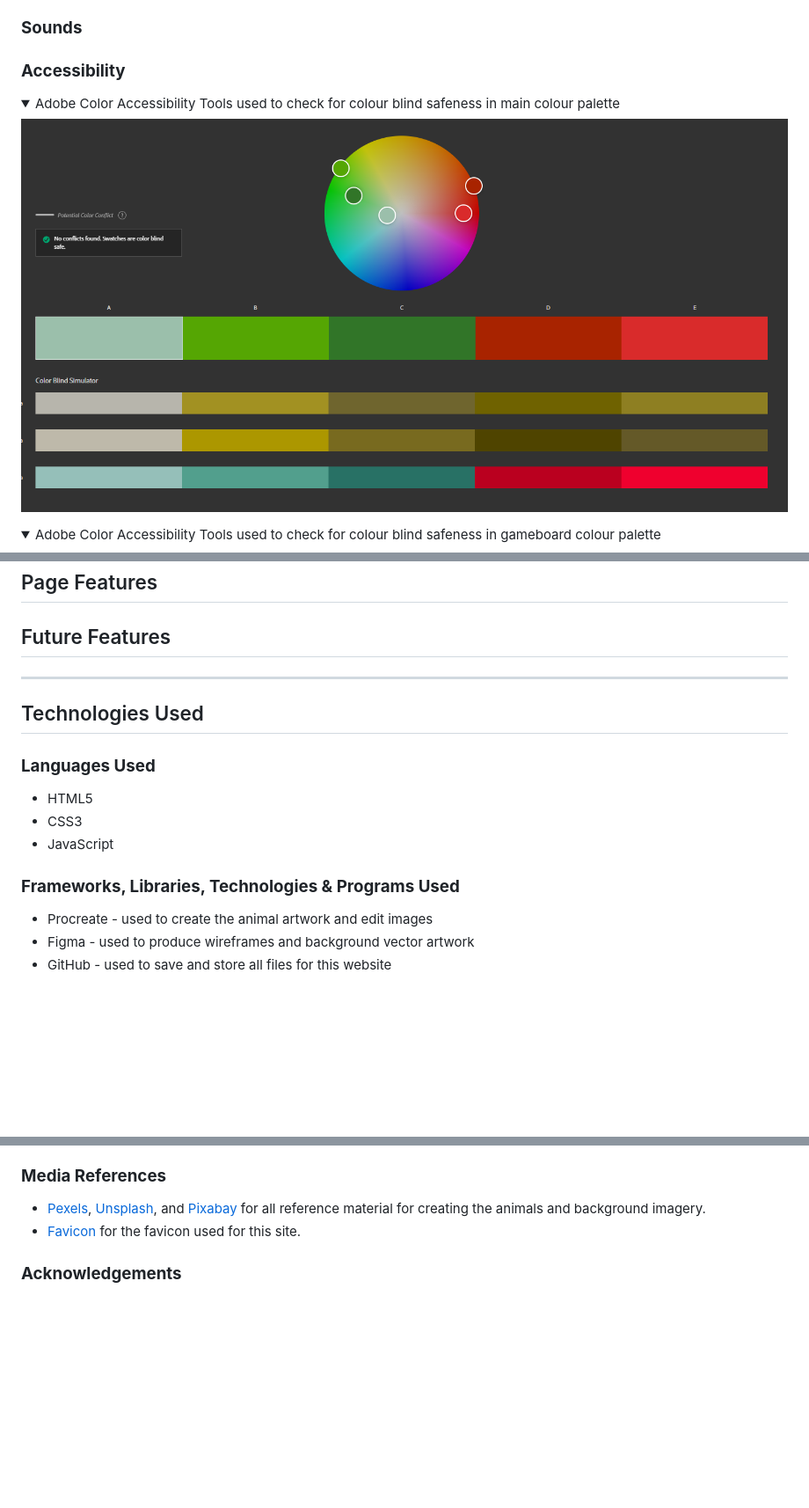
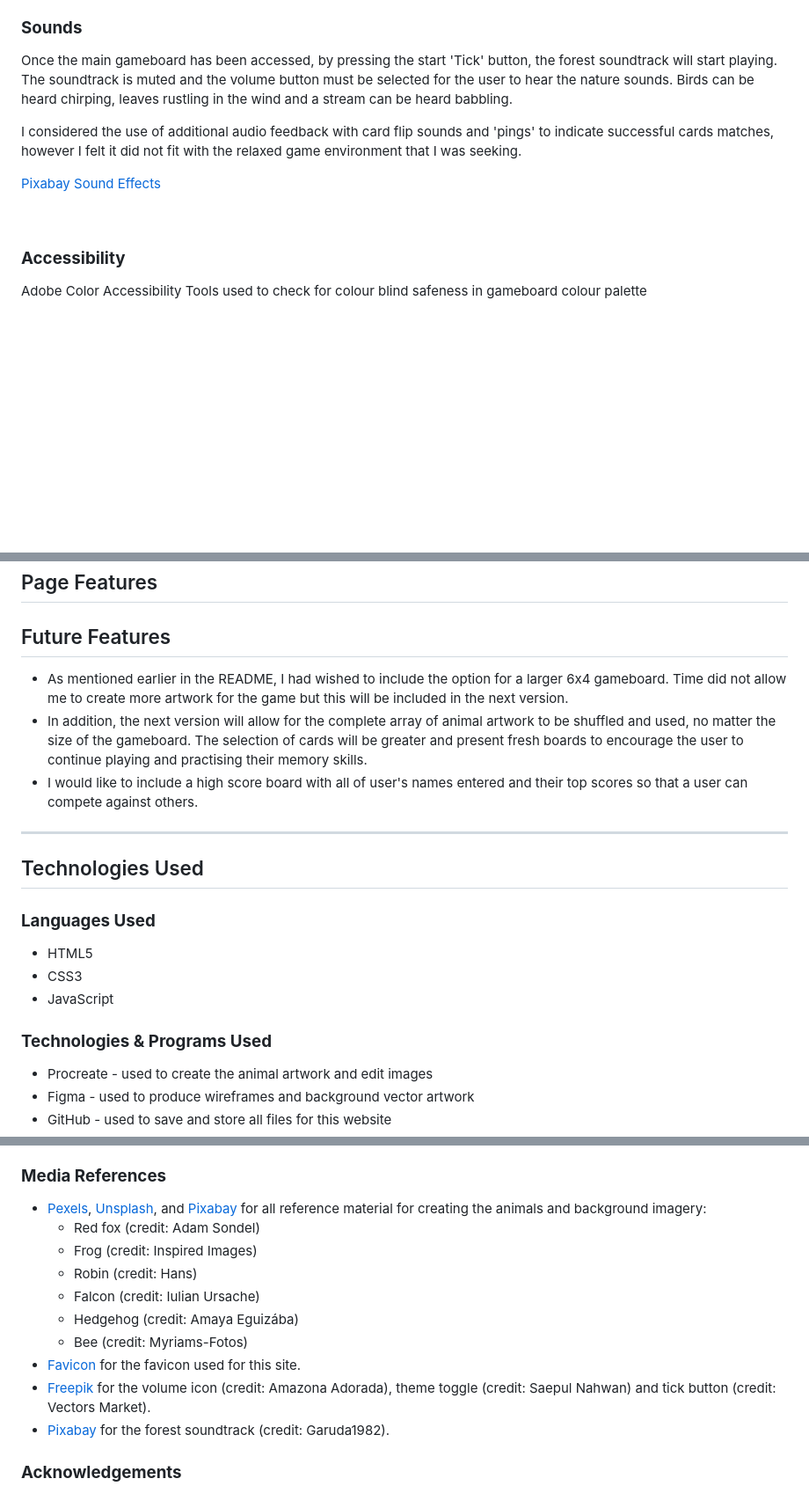
Before and after one commit to amylour/irish_wildlife_matchup, a Markdown page: README.md, 3 parts joined by grey strips. Shown: that part at 88% size. Drawn GitHub-style; folded sections open; blank space fills up the shorter version.

Commit message:
Add content to README credit and features section

```diff
--- a/README.md
+++ b/README.md
@@ -206,16 +211,16 @@ I wished to create the artwork for the game, instead of using photographs, to gi
 ### **Sounds**
 
+Once the main gameboard has been accessed, by pressing the start 'Tick' button, the forest soundtrack will start playing. The soundtrack is muted and the volume button must be selected for the user to hear the nature sounds. Birds can be heard chirping, leaves rustling in the wind and a stream can be heard babbling.
+
+I considered the use of additional audio feedback with card flip sounds and 'pings' to indicate successful cards matches, however I felt it did not fit with the relaxed game environment that I was seeking.
+
+
+[Pixabay Sound Effects](https://pixabay.com/sound-effects/forest-with-small-river-birds-and-nature-field-recording-6735/)
+
+<br>
 
 ### **Accessibility**
 
-
-<details open>
-<summary>Adobe Color Accessibility Tools used to check for colour blind safeness in main colour palette</summary>
-
-![adobe color colour blind checker for main swatch](docs/images/irishwildlife01cbs.png)
-</details>
-
-<details>
-<summary>Adobe Color Accessibility Tools used to check for colour blind safeness in gameboard colour palette</summary>
+Adobe Color Accessibility Tools used to check for colour blind safeness in gameboard colour palette
 
 ![adobe color colour blind checker for main swatch](docs/images/gameboard_cbs.png)
@@ -227,6 +232,9 @@ I wished to create the artwork for the game, instead of using photographs, to gi
 
 ## Future Features
 
+- As mentioned earlier in the README, I had wished to include the option for a larger 6x4 gameboard. Time did not allow me to create more artwork for the game but this will be included in the next version.
+- In addition, the next version will allow for the complete array of animal artwork to be shuffled and used, no matter the size of the gameboard. The selection of cards will be greater and present fresh boards to encourage the user to continue playing and practising their memory skills.
+- I would like to include a high score board with all of user's names entered and their top scores so that a user can compete against others.
 ---
 
 ## Technologies Used
@@ -237,7 +245,7 @@ I wished to create the artwork for the game, instead of using photographs, to gi
 - CSS3
 - JavaScript
 
-### **Frameworks, Libraries, Technologies & Programs Used**
+### **Technologies & Programs Used**
 
 - Procreate - used to create the animal artwork and edit images
 - Figma - used to produce wireframes and background vector artwork
@@ -290,8 +298,17 @@ GitHub was used to deploy the website. These were the steps taken to acheive thi
 
 ### **Media References**
 
-  - [Pexels](https://www.pexels.com/), [Unsplash](https://unsplash.com/), and [Pixabay](https://pixabay.com/) for all reference material for creating the animals and background imagery.
+  - [Pexels](https://www.pexels.com/), [Unsplash](https://unsplash.com/), and [Pixabay](https://pixabay.com/) for all reference material for creating the animals and background imagery:
+    - Red fox (credit: Adam Sondel)
+    - Frog (credit: Inspired Images)
+    - Robin (credit: Hans)
+    - Falcon (credit: Iulian Ursache)
+    - Hedgehog (credit: Amaya Eguizába)
+    - Bee (credit: Myriams-Fotos)
   - [Favicon](https://favicon.io/) for the favicon used for this site.
+  - [Freepik](https://www.freepik.com/) for the volume icon (credit: Amazona Adorada), theme toggle (credit: Saepul Nahwan) and tick button (credit: Vectors Market).
+  - [Pixabay](https://pixabay.com/) for the forest soundtrack (credit: Garuda1982).
+
 
 
 
```
Also changed, not shown: other parts of README.md (+7 -2 lines), docs/images/iw_animals_art.png (added).
